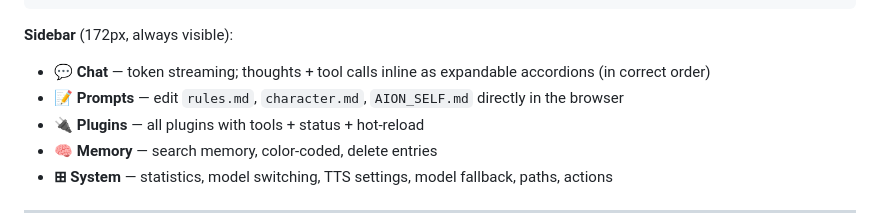
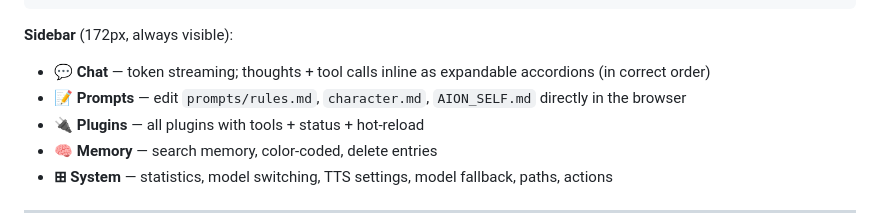
Before and after one commit to xynstr/aion, a Markdown page: README.md, the part around the change. GitHub-like rendering.

Commit message:
docs: fix rules.md path — file lives at prompts/rules.md not root

```diff
--- a/README.md
+++ b/README.md
@@ -107,7 +107,7 @@ Opens automatically at `http://localhost:7000`
 
 **Sidebar** (172px, always visible):
 - **💬 Chat** — token streaming; thoughts + tool calls inline as expandable accordions (in correct order)
-- **📝 Prompts** — edit `rules.md`, `character.md`, `AION_SELF.md` directly in the browser
+- **📝 Prompts** — edit `prompts/rules.md`, `character.md`, `AION_SELF.md` directly in the browser
 - **🔌 Plugins** — all plugins with tools + status + hot-reload
 - **🧠 Memory** — search memory, color-coded, delete entries
 - **⊞ System** — statistics, model switching, TTS settings, model fallback, paths, actions
```
Also changed, not shown: AION_SELF.md (+3 -1 lines).
